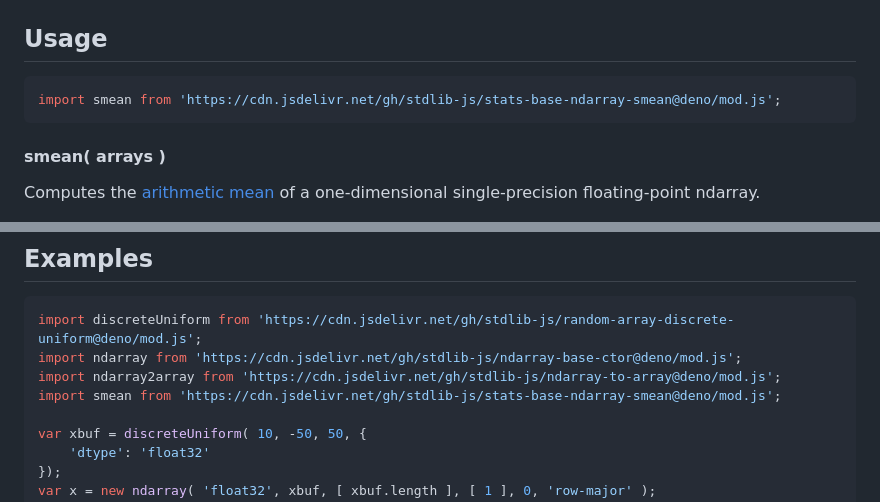
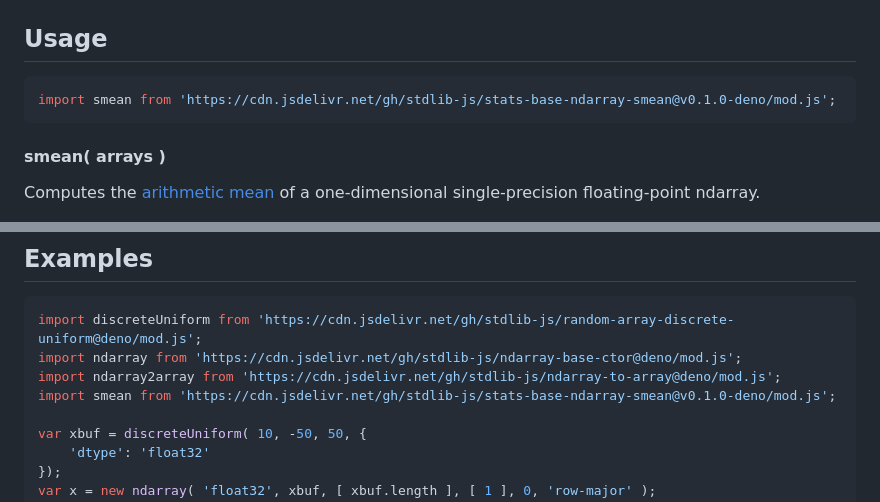
Before and after one commit to stdlib-js/stats-base-ndarray-smean, a Markdown page: README.md, 2 parts joined by grey strips. Drawn GitHub-style.

Commit message:
Update README.md for Deno bundle v0.1.0

````diff
--- a/README.md
+++ b/README.md
@@ -63,7 +63,7 @@ The [arithmetic mean][arithmetic-mean] is defined as
 ## Usage
 
 ```javascript
-import smean from 'https://cdn.jsdelivr.net/gh/stdlib-js/stats-base-ndarray-smean@deno/mod.js';
+import smean from 'https://cdn.jsdelivr.net/gh/stdlib-js/stats-base-ndarray-smean@v0.1.0-deno/mod.js';
 ```
 
 #### smean( arrays )
@@ -109,7 +109,7 @@ The function has the following parameters:
 import discreteUniform from 'https://cdn.jsdelivr.net/gh/stdlib-js/random-array-discrete-uniform@deno/mod.js';
 import ndarray from 'https://cdn.jsdelivr.net/gh/stdlib-js/ndarray-base-ctor@deno/mod.js';
 import ndarray2array from 'https://cdn.jsdelivr.net/gh/stdlib-js/ndarray-to-array@deno/mod.js';
-import smean from 'https://cdn.jsdelivr.net/gh/stdlib-js/stats-base-ndarray-smean@deno/mod.js';
+import smean from 'https://cdn.jsdelivr.net/gh/stdlib-js/stats-base-ndarray-smean@v0.1.0-deno/mod.js';
 
 var xbuf = discreteUniform( 10, -50, 50, {
     'dtype': 'float32'
````
